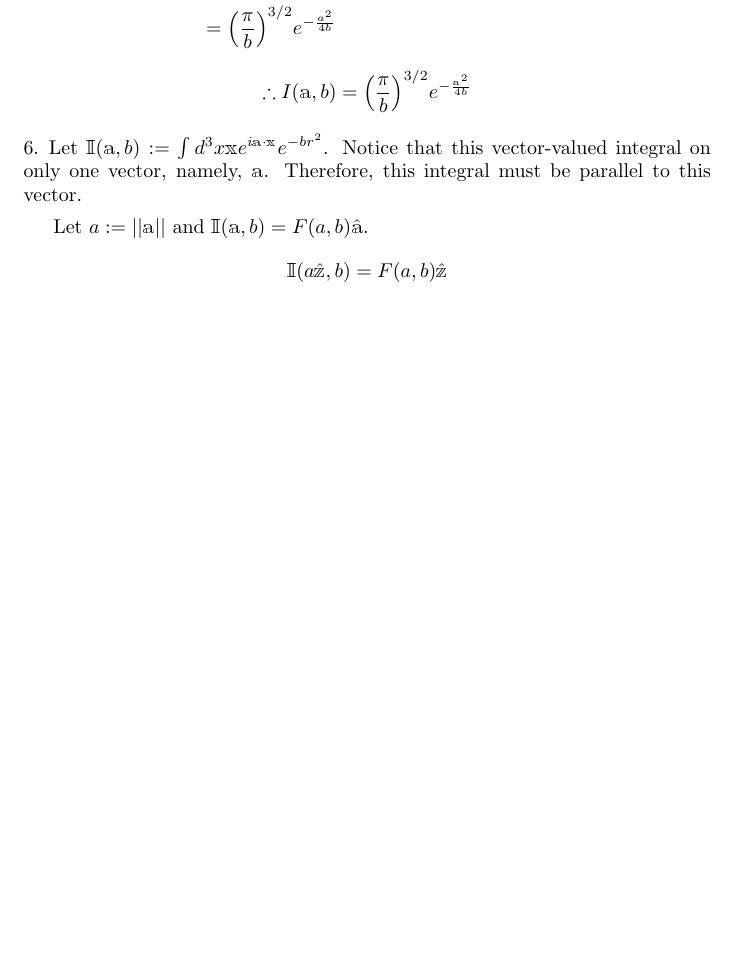
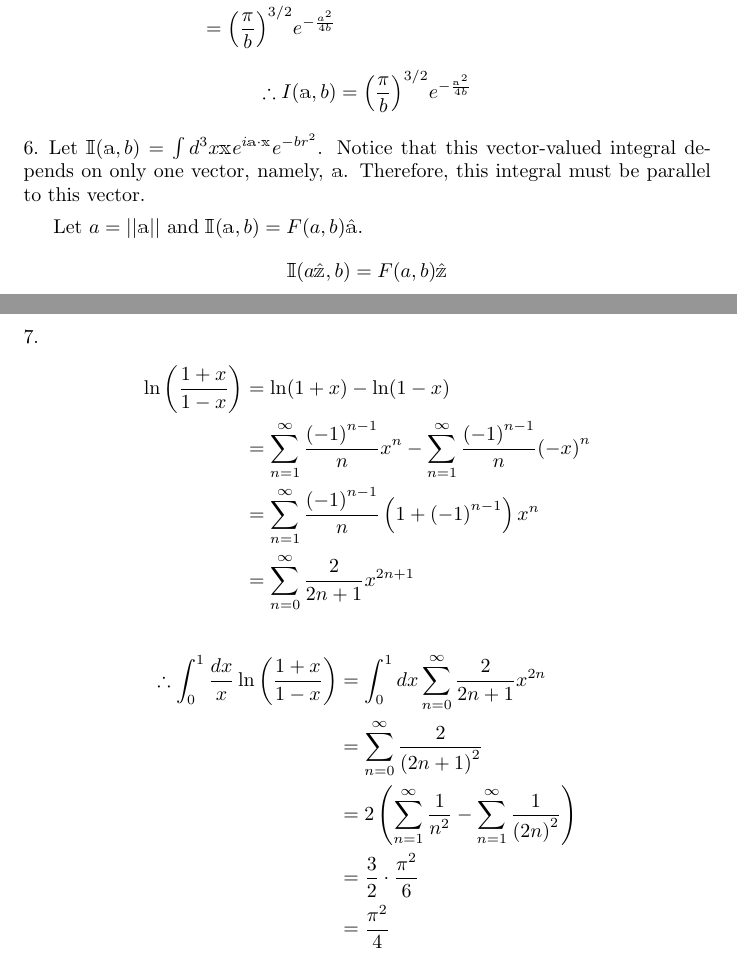
Before and after one commit to pingpingy1/Mathews-MathPhys-Sol, a LaTeX document (main.tex, which reads src/ch3/exercise3.6.tex, src/ch3/exercise3.7.tex): part of page 34 of 34 before the commit and two parts of pages 34 and 35 of 35 after it, the two joined at a grey line, cut so that both start at the same text, the shorter picture padded with empty space. Compiled offline with pdfLaTeX.

Commit message:
[Solve] 3.7

```diff
--- a/src/ch3/exercise3.6.tex
+++ b/src/ch3/exercise3.6.tex
@@ -2,35 +2,35 @@
 \item
 %%%%%%%%%%%%%%%%%%%%%%%
 
-Let $\mathbb{I}(\mathbb{a}, b) := \int d^3x \mathbb{x} e^{i\mathbb{a} \cdot \mathbb{x}} e^{-br^2}$.
-Notice that this vector-valued integral on only one vector, namely, $\mathbb{a}$.
+Let $\mathbb{I}(\mathbb{a}, b) = \int d^3x \mathbb{x} e^{i\mathbb{a} \cdot \mathbb{x}} e^{-br^2}$.
+Notice that this vector-valued integral depends on only one vector, namely, $\mathbb{a}$.
 Therefore, this integral must be parallel to this vector.
 
-Let $a := \norm{\mathbb{a}}$ and $\mathbb{I}(\mathbb{a}, b) = F(a, b) \unitvec{a}$.
+Let $a = \norm{\mathbb{a}}$ and $\mathbb{I}(\mathbb{a}, b) = F(a, b) \unitvec{a}$.
 \[
 	\mathbb{I}(a \zhat, b)
 	= F(a, b) \zhat
 \]
 \begin{align*}
 	\Rightarrow F(a, b)
-	&= \mathbb{I}(a \zhat, b) \cdot \zhat \\
-	&= \int d^3 x z e^{iaz} e^{-b \left( x^2 + y^2 + z^2 \right)} \\
-	&= \int_{-\infty}^{\infty} dx e^{-bx^2}
-	   \int_{-\infty}^{\infty} dy e^{-by^2}
-	   \int_{-\infty}^{\infty} dz z e^{iaz - bz^2} \\
-	&= \sqrt{\frac{\pi}{b}} \cdot \sqrt{\frac{\pi}{b}} \cdot
-	   \evalAt{
-		\partialderiv{\alpha} \int_{-\infty}^{\infty} dz e^{-b{\left( z - \frac{\alpha}{2b} \right)}^2 + \frac{\alpha^2}{4b}}
-	   }{\alpha = ia} \\
-	&= \frac{\pi}{b} \cdot \evalAt{
+	 & = \mathbb{I}(a \zhat, b) \cdot \zhat                                     \\
+	 & = \int d^3 x z e^{iaz} e^{-b \left( x^2 + y^2 + z^2 \right)}             \\
+	 & = \int_{-\infty}^{\infty} dx e^{-bx^2}
+	\int_{-\infty}^{\infty} dy e^{-by^2}
+	\int_{-\infty}^{\infty} dz z e^{iaz - bz^2}                                 \\
+	 & = \sqrt{\frac{\pi}{b}} \cdot \sqrt{\frac{\pi}{b}} \cdot
+	\evalAt{
+	\partialderiv{\alpha} \int_{-\infty}^{\infty} dz e^{-b{\left( z - \frac{\alpha}{2b} \right)}^2 + \frac{\alpha^2}{4b}}
+	}{\alpha = ia}                                                              \\
+	 & = \frac{\pi}{b} \cdot \evalAt{
 		\partialderiv{\alpha} \left(
-			\sqrt{\frac{\pi}{b}} e^{\frac{\alpha^2}{4b}}
+		\sqrt{\frac{\pi}{b}} e^{\frac{\alpha^2}{4b}}
 		\right)
-	}{\alpha = ia} \\
-	&= {\left( \frac{\pi}{b} \right)}^{3/2} \cdot \evalAt{
+	}{\alpha = ia}                                                              \\
+	 & = {\left( \frac{\pi}{b} \right)}^{3/2} \cdot \evalAt{
 		\frac{\alpha}{2b} e^{\frac{\alpha^2}{4b}}
-	}{\alpha = ia} \\
-	&= {\left( \frac{\pi}{b} \right)}^{3/2} \frac{ia}{2b} e^{-\frac{a^2}{4b}}
+	}{\alpha = ia}                                                              \\
+	 & = {\left( \frac{\pi}{b} \right)}^{3/2} \frac{ia}{2b} e^{-\frac{a^2}{4b}}
 \end{align*}
 \[
 	\therefore I(\mathbb{a}, b)
--- /dev/null
+++ b/src/ch3/exercise3.7.tex
@@ -0,0 +1,21 @@
+%%%%%%%%%%%%%%%%%%%%%%%
+\item
+%%%%%%%%%%%%%%%%%%%%%%%
+
+\begin{align*}
+	\ln \left( \frac{1 + x}{1 - x} \right)
+	 & = \ln(1 + x) - \ln(1 - x)                                                                                  \\
+	 & = \sum_{n = 1}^\infty \frac{{(-1)}^{n - 1}}{n} x^n - \sum_{n = 1}^\infty \frac{{(-1)}^{n - 1}}{n} {(-x)}^n \\
+	 & = \sum_{n = 1}^\infty \frac{{(-1)}^{n - 1}}{n} \left( 1 + {(-1)}^{n - 1} \right) x^n                       \\
+	 & = \sum_{n = 0}^\infty \frac{2}{2n + 1} x^{2n + 1}
+\end{align*}
+\begin{align*}
+	\therefore \int_0^1 \frac{dx}{x} \ln \left( \frac{1 + x}{1 - x} \right)
+	 & = \int_0^1 dx \sum_{n = 0}^\infty \frac{2}{2n + 1} x^{2n} \\
+	 & = \sum_{n = 0}^\infty \frac{2}{{(2n + 1)}^2}              \\
+	 & = 2 \left(
+	\sum_{n = 1}^\infty \frac{1}{n^2} - \sum_{n = 1}^\infty \frac{1}{{(2n)}^2}
+	\right)                                                      \\
+	 & = \frac{3}{2} \cdot \frac{\pi^2}{6}                       \\
+	 & = \frac{\pi^2}{4}
+\end{align*}
```
Also changed, not shown: src/ch3.tex (+1 -0 lines), src/ch3/exercise3.1.tex (+1 -1 lines), src/ch3/exercise3.5.tex (+9 -9 lines), main.pdf.
